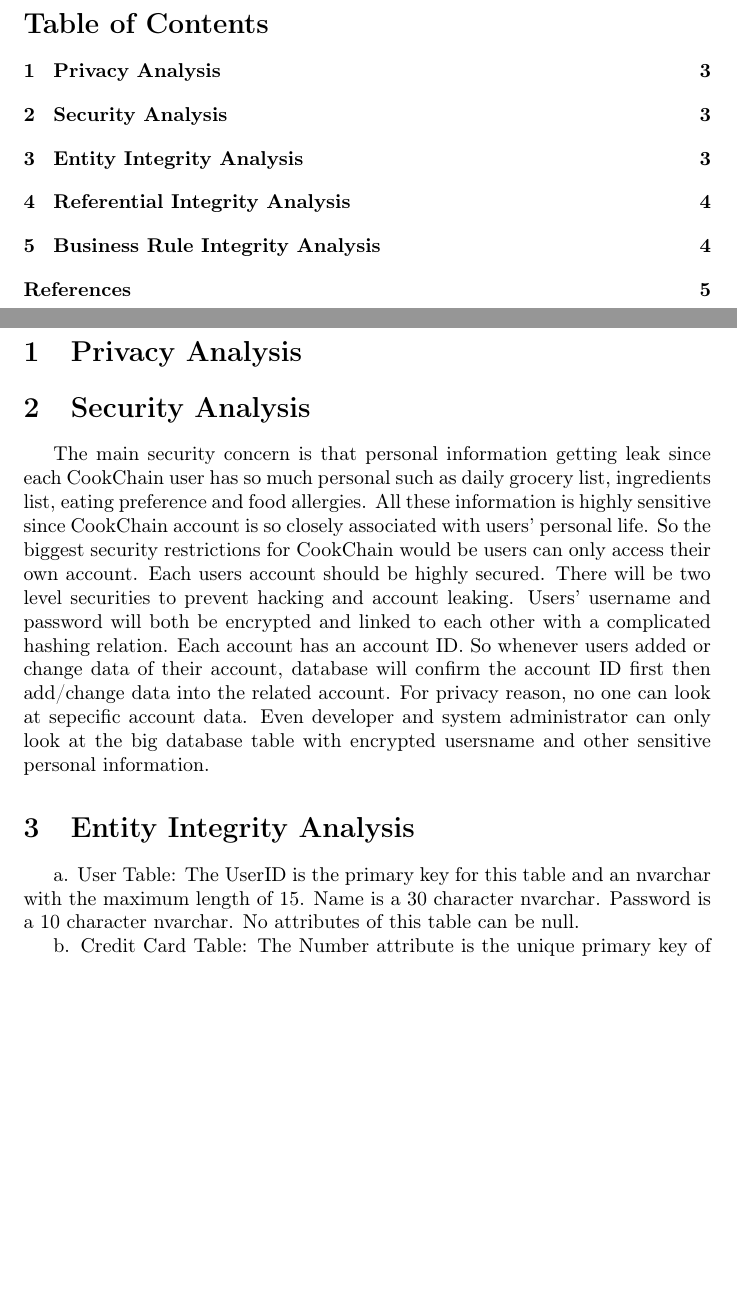
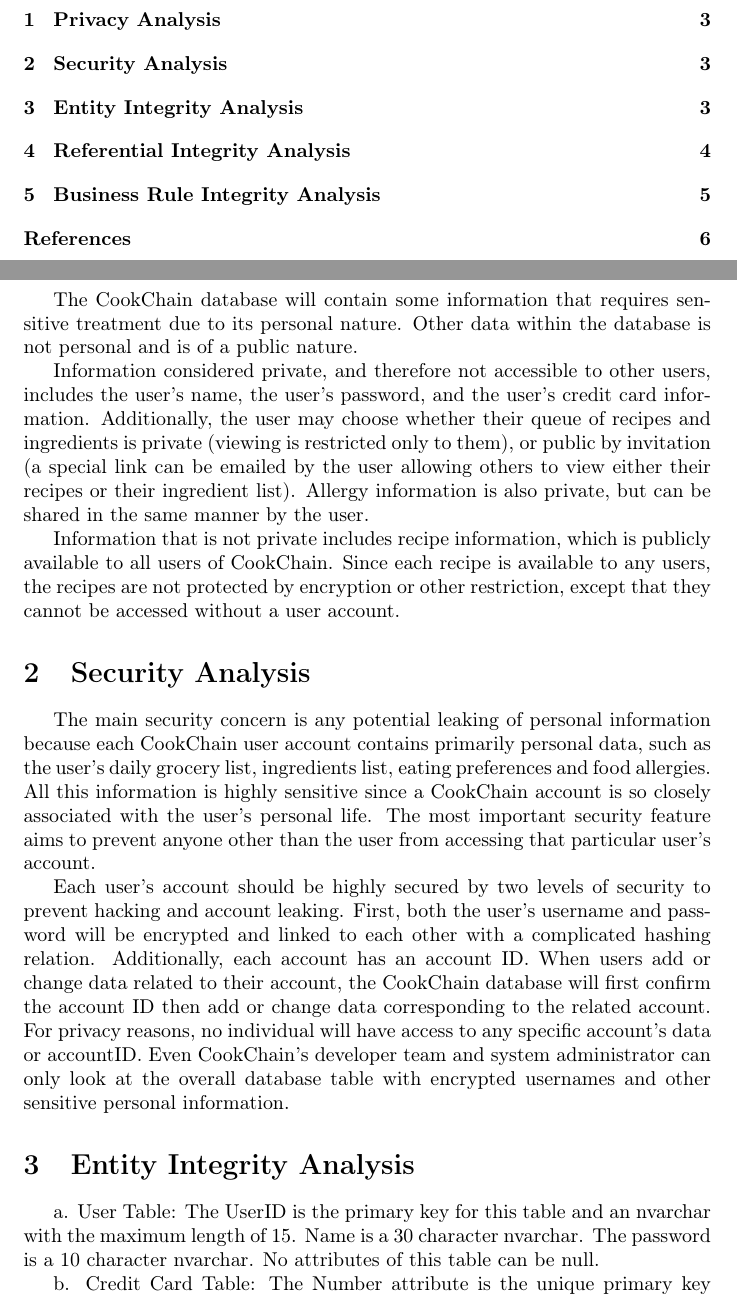
Before and after one commit to swagluke/CSSE333FinalProject, a LaTeX document (SecurityAnalysis/SecurityAnalysis.tex): two parts of pages 2 and 3 of 5 before the commit and two parts of pages 2 and 3 of 6 after it, joined at a grey line, cut at the place of the change, the shorter picture padded with empty space. Compiled offline with pdfLaTeX.

Commit message:
Made edits to final draft

```diff
--- a/SecurityAnalysis/SecurityAnalysis.tex
+++ b/SecurityAnalysis/SecurityAnalysis.tex
@@ -6,7 +6,7 @@
 \usepackage{graphicx}
 \usepackage{indentfirst}
 
-\title{\textbf{Security and Data analysis  \\ CookChain}}
+\title{\textbf{Security and Data Analysis  \\ CookChain}}
 \setlength{\droptitle}{10em}
 \author{Ashlee Boyer \\Emma Rogge \\ Lujia Zhang}
 \date{01/19/2016}
@@ -19,11 +19,17 @@
 \tableofcontents
 \clearpage
 \section{Privacy Analysis}
+The CookChain database will contain some information that requires sensitive treatment due to its personal nature. Other data within the database is not personal and is of a public nature.
 
+Information considered private, and therefore not accessible to other users, includes the user's name, the user's password, and the user's credit card information. Additionally, the user may choose whether their queue of recipes and ingredients is private (viewing is restricted only to them), or public by invitation (a special link can be emailed by the user allowing others to view either their recipes or their ingredient list). Allergy information is also private, but can be shared in the same manner by the user.
+
+Information that is not private includes recipe information, which is publicly available to all users of CookChain. Since each recipe is available to any users, the recipes are not protected by encryption or other restriction, except that they cannot be accessed without a user account.
 \section{Security Analysis}
-The main security concern is that personal information getting leak since each CookChain user has so much personal such as daily grocery list, ingredients list, eating preference and food allergies. All these information is highly sensitive since CookChain account is so closely associated with users' personal life. So the biggest security restrictions for CookChain would be users can only access their own account. Each users account should be highly secured. There will be two level securities to prevent hacking and account leaking. Users' username and password will both be encrypted and linked to each other with a complicated hashing relation. Each account has an account ID. So whenever users added or change data of their account, database will confirm the account ID first then add/change data into the related account. For privacy reason, no one can look at sepecific account data. Even developer and system administrator can only look at the big database table with encrypted usersname and other sensitive personal information.
+The main security concern is any potential leaking of personal information because each CookChain user account contains primarily personal data, such as the user's daily grocery list, ingredients list, eating preferences and food allergies. All this information is highly sensitive since a CookChain account is so closely associated with the user's personal life. The most important security feature aims to prevent anyone other than the user from accessing that particular user's account.
+
+Each user's account should be highly secured by two levels of security to prevent hacking and account leaking. First, both the user's username and password will be encrypted and linked to each other with a complicated hashing relation. Additionally, each account has an account ID. When users add or change data related to their account, the CookChain database will first confirm the account ID then add or change data corresponding to the related account. For privacy reasons, no individual will have access to any specific account's data or accountID. Even CookChain's developer team and system administrator can only look at the overall database table with encrypted usernames and other sensitive personal information.
 \section{Entity Integrity Analysis}
-a.	User Table: The UserID is the primary key for this table and an nvarchar with the maximum length of 15. Name is a 30 character nvarchar. Password is a 10 character nvarchar. No attributes of this table can be null.
+a.	User Table: The UserID is the primary key for this table and an nvarchar with the maximum length of 15. Name is a 30 character nvarchar. The password is a 10 character nvarchar. No attributes of this table can be null.
 
-b.	Credit Card Table: The Number attribute is the unique primary key of this table which is an integer value. The UserID is a foreign key referenced from the User table. The Code attribute is an integer value for the security code located on the credit card. Type is an nvarchar which holds values such as “MasterCard”, “Visa”, or “American Express.” ExpDate is an nvarchar type which represents the month and year of when the credit card will expire. No attributes in this table can be null.
+b.	Credit Card Table: The Number attribute is the unique primary key of this table which is an integer value. The UserID is a foreign key referenced from the User table. The Code attribute is an integer value for the security code located on the credit card. The Type attribute is an nvarchar which holds values such as “MasterCard”, “Visa”, or “American Express.” ExpDate is an nvarchar type which represents the month and year of when the credit card will expire. No attributes in this table can be null.
 
```
Also changed, not shown: SecurityAnalysis/SecurityAnalysis.pdf, SecurityAnalysis/SecurityAnalysis.tex (4 more changed lines).
